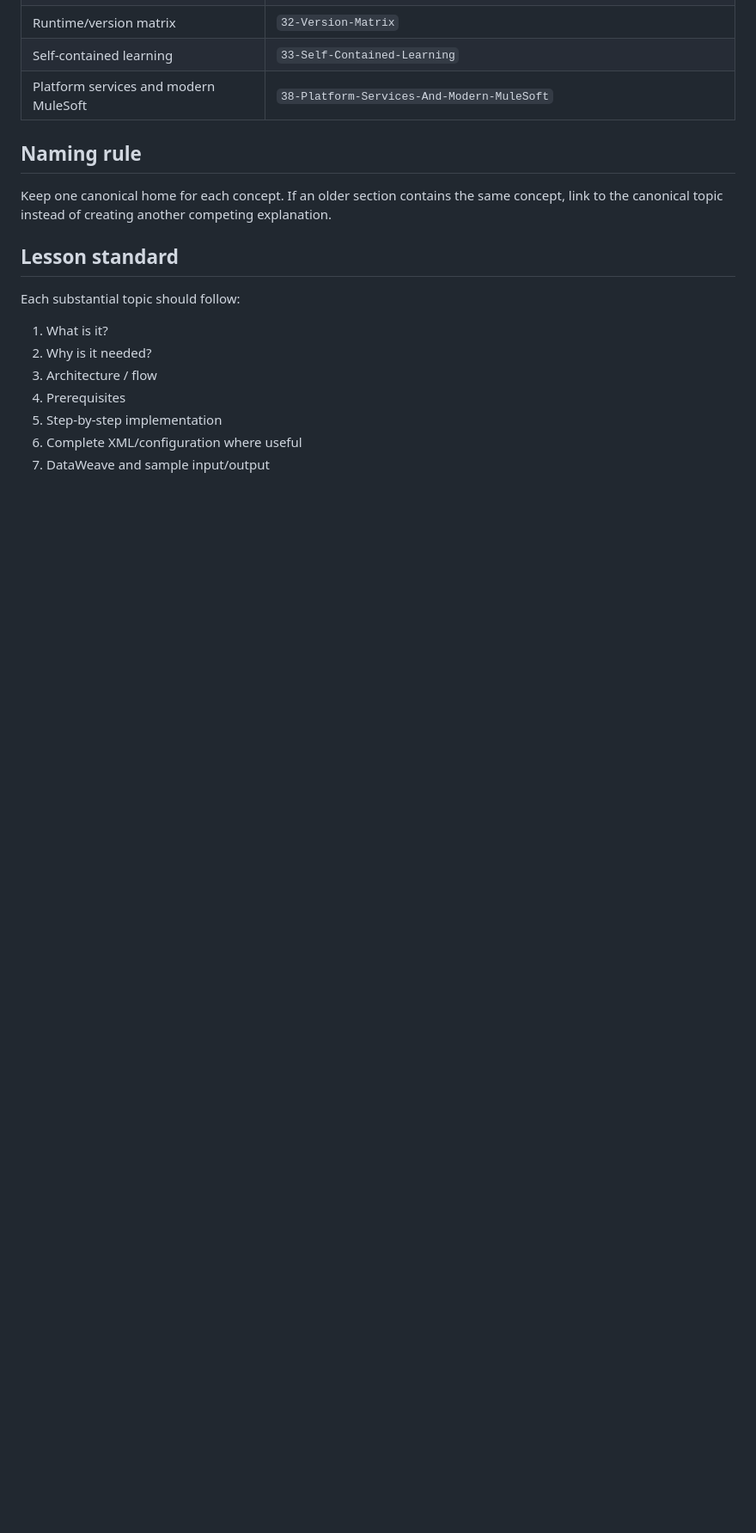
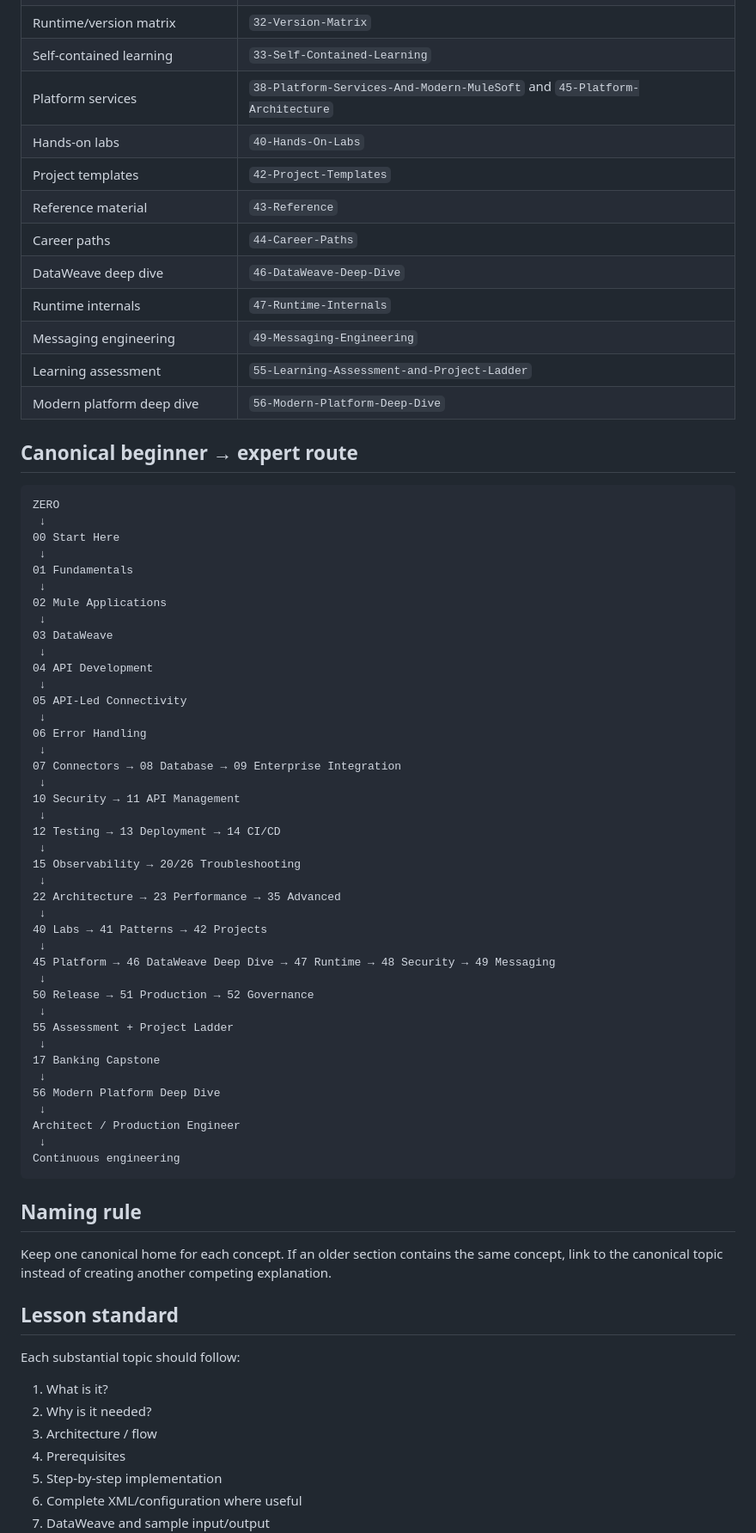
Before and after one commit to Narsing-s/mulesoft-end-to-end-guide, a Markdown page: TOPIC-INDEX.md, the part around one of its changes. Shown at 86% size. Rendered like a GitHub page; blank space fills up the shorter version.

Commit message:
docs: extend canonical index with assessment and modern platform tracks

````diff
--- a/TOPIC-INDEX.md
+++ b/TOPIC-INDEX.md
@@ -37,6 +37,61 @@ The repository is intentionally ordered from fundamentals to production engineer
 | Runtime/version matrix | `32-Version-Matrix` |
 | Self-contained learning | `33-Self-Contained-Learning` |
-| Platform services and modern MuleSoft | `38-Platform-Services-And-Modern-MuleSoft` |
+| Platform services | `38-Platform-Services-And-Modern-MuleSoft` and `45-Platform-Architecture` |
+| Hands-on labs | `40-Hands-On-Labs` |
+| Project templates | `42-Project-Templates` |
+| Reference material | `43-Reference` |
+| Career paths | `44-Career-Paths` |
+| DataWeave deep dive | `46-DataWeave-Deep-Dive` |
+| Runtime internals | `47-Runtime-Internals` |
+| Messaging engineering | `49-Messaging-Engineering` |
+| Learning assessment | `55-Learning-Assessment-and-Project-Ladder` |
+| Modern platform deep dive | `56-Modern-Platform-Deep-Dive` |
+
+## Canonical beginner → expert route
+
+```text
+ZERO
+ ↓
+00 Start Here
+ ↓
+01 Fundamentals
+ ↓
+02 Mule Applications
+ ↓
+03 DataWeave
+ ↓
+04 API Development
+ ↓
+05 API-Led Connectivity
+ ↓
+06 Error Handling
+ ↓
+07 Connectors → 08 Database → 09 Enterprise Integration
+ ↓
+10 Security → 11 API Management
+ ↓
+12 Testing → 13 Deployment → 14 CI/CD
+ ↓
+15 Observability → 20/26 Troubleshooting
+ ↓
+22 Architecture → 23 Performance → 35 Advanced
+ ↓
+40 Labs → 41 Patterns → 42 Projects
+ ↓
+45 Platform → 46 DataWeave Deep Dive → 47 Runtime → 48 Security → 49 Messaging
+ ↓
+50 Release → 51 Production → 52 Governance
+ ↓
+55 Assessment + Project Ladder
+ ↓
+17 Banking Capstone
+ ↓
+56 Modern Platform Deep Dive
+ ↓
+Architect / Production Engineer
+ ↓
+Continuous engineering
+```
 
 ## Naming rule
 
````
Also changed, not shown: other parts of TOPIC-INDEX.md (+12 -20 lines).
